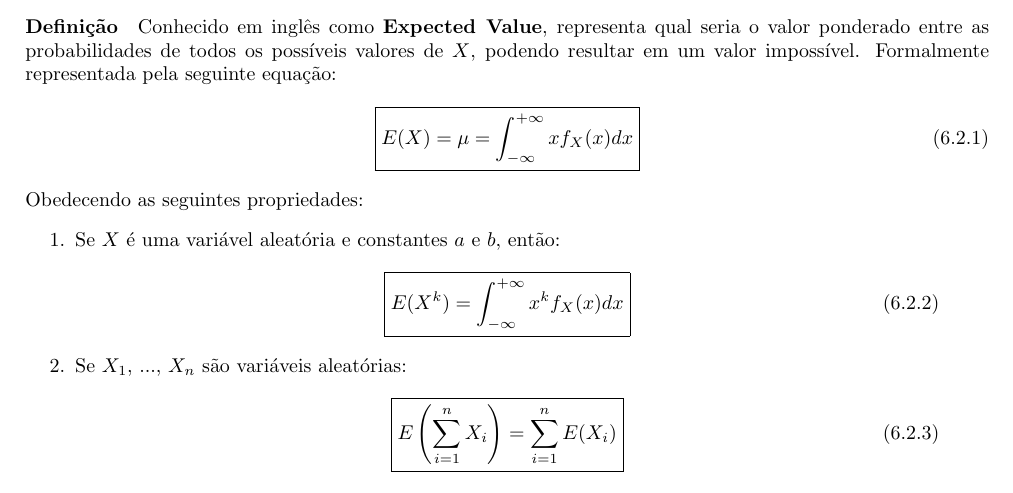
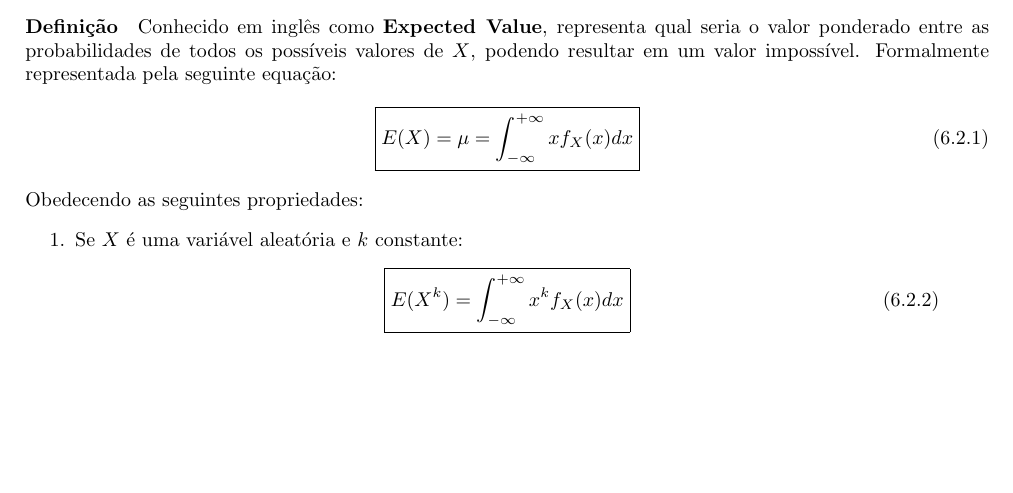
Before and after one commit to tr0fin0/classes_unicamp, a LaTeX document (me414/me414.tex): part of page 16 of 16, cut so that both start at the same text, the shorter picture padded with empty space. Compiled offline with pdfLaTeX.

Commit message:
:construction: edit Esperançá text

```diff
--- a/me414/me414.tex
+++ b/me414/me414.tex
@@ -1033,18 +1033,12 @@
                 \end{equation}
             Obedecendo as seguintes propriedades:
                 \begin{enumerate}[rightmargin = \leftmargin, noitemsep]
-                    \item Se $X$ é uma variável aleatória e constantes $a$ e $b$, então:
+                    \item Se $X$ é uma variável aleatória e $k$ constante:
                         \begin{equation}
                             \boxed{
                                 E(X^{k}) =
                                 \int_{-\infty}^{+\infty} x^{k} f_{X}(x) dx
                             }
                         \end{equation}
-                    \item Se $X_{1}$, ..., $X_{n}$ são variáveis aleatórias:
-                        \begin{equation}
-                            \boxed{
-                                E \left( \sum_{i=1}^{n} X_{i} \right) = \sum_{i=1}^{n} E(X_{i})
-                            }
-                        \end{equation}
                 \end{enumerate}
 \end{document}
```
